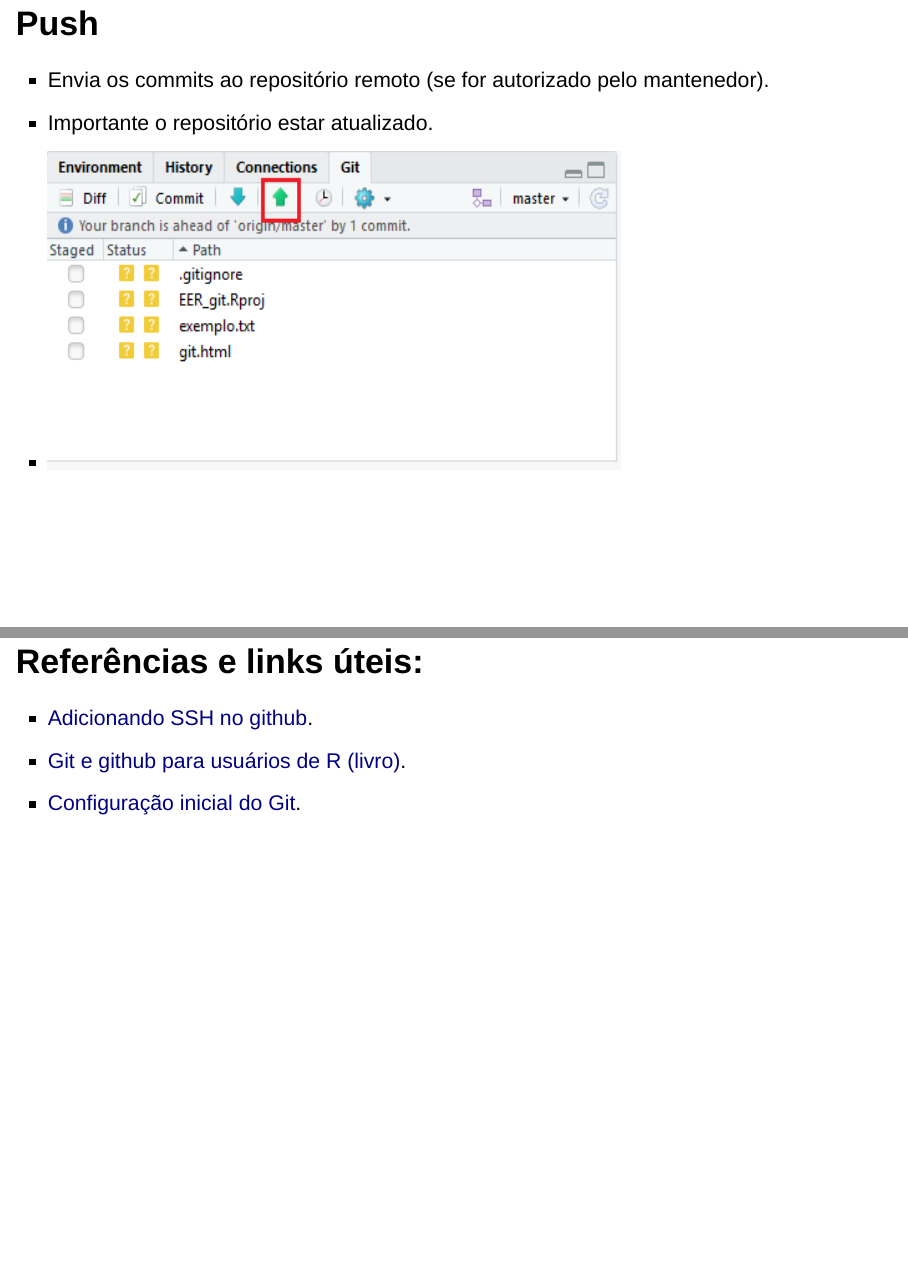
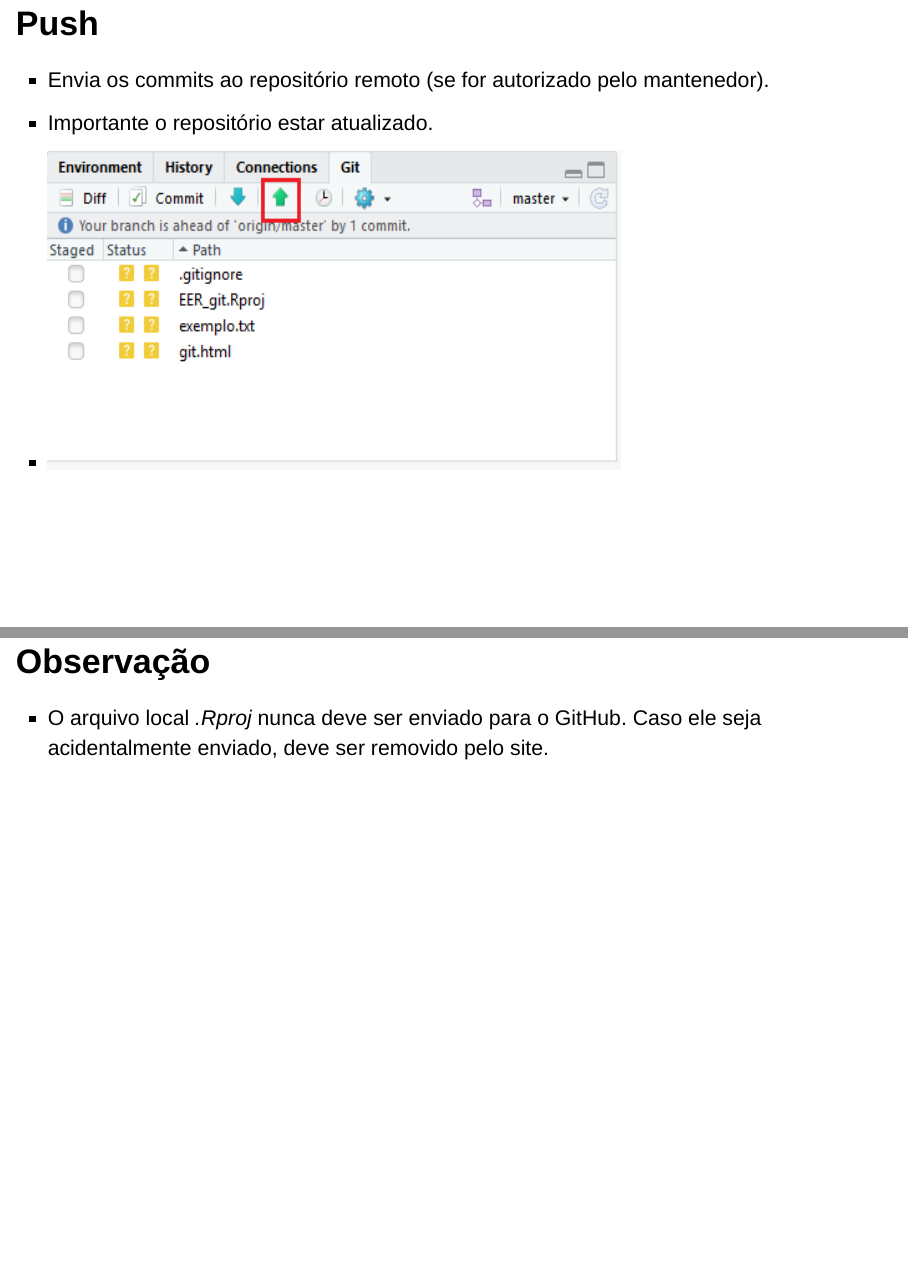
Before and after one commit to leo-filgueira/EER_git, an R Markdown document (git.Rmd): pages 15 and 16 of 16 before the commit and pages 15 and 16 of 17 after it, joined at a grey line. Rendered offline with R 4.5, knitr and Pandoc, with nearby package versions; drawn as Slidy slides in place of the format the file asks for.

Commit message:
add observacao sobre Rproj

```diff
--- a/git.Rmd
+++ b/git.Rmd
@@ -100,6 +100,10 @@ git config --global user.email user@exemplo.com
 
 >- <img src="push.png"  height="400" width="720">
 
+## Observação
+
+>- O arquivo local *.Rproj* nunca deve ser enviado para o GitHub. Caso ele seja acidentalmente enviado, deve ser removido pelo site.
+
 ## Referências e links úteis:
 
 >- [Adicionando SSH no github](https://help.github.com/articles/connecting-to-github-with-ssh/).
```
